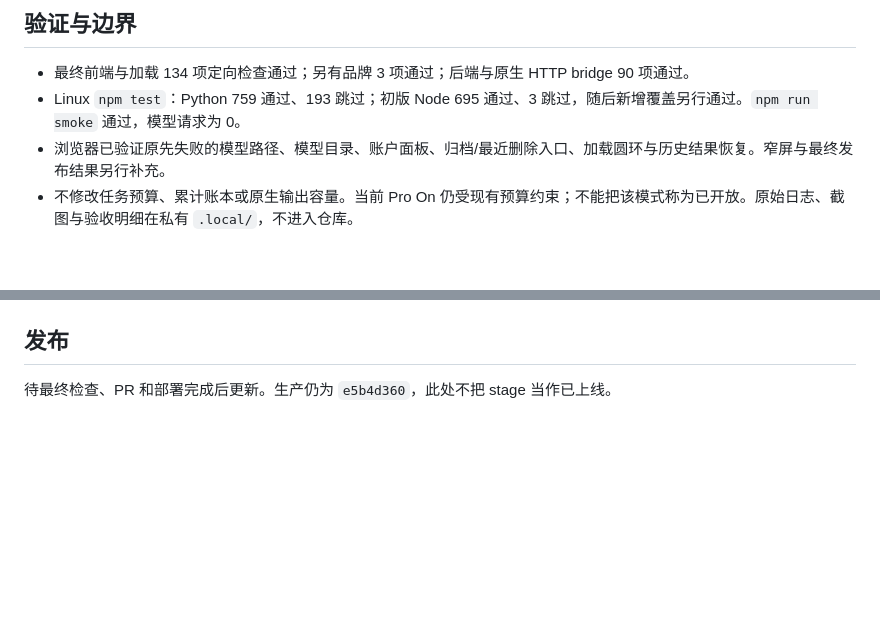
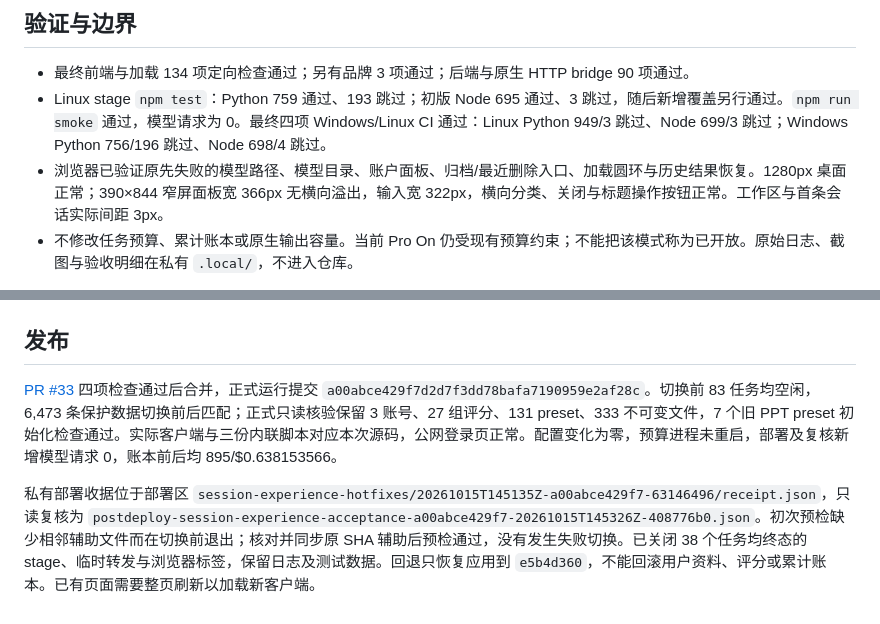
Before and after one commit to jingyio/DeepSeek-Harless, a Markdown page: docs/experiments/geneloop-settings-model-loading-20261015-v1.md, 2 parts joined by grey strips. Drawn GitHub-style; blank space fills up the shorter version.

```diff
--- a/docs/experiments/geneloop-settings-model-loading-20261015-v1.md
+++ b/docs/experiments/geneloop-settings-model-loading-20261015-v1.md
@@ -15,8 +15,8 @@
 ## 验证与边界
 
 - 最终前端与加载 134 项定向检查通过；另有品牌 3 项通过；后端与原生 HTTP bridge 90 项通过。
-- Linux `npm test`：Python 759 通过、193 跳过；初版 Node 695 通过、3 跳过，随后新增覆盖另行通过。`npm run smoke` 通过，模型请求为 0。
-- 浏览器已验证原先失败的模型路径、模型目录、账户面板、归档/最近删除入口、加载圆环与历史结果恢复。窄屏与最终发布结果另行补充。
+- Linux stage `npm test`：Python 759 通过、193 跳过；初版 Node 695 通过、3 跳过，随后新增覆盖另行通过。`npm run smoke` 通过，模型请求为 0。最终四项 Windows/Linux CI 通过：Linux Python 949/3 跳过、Node 699/3 跳过；Windows Python 756/196 跳过、Node 698/4 跳过。
+- 浏览器已验证原先失败的模型路径、模型目录、账户面板、归档/最近删除入口、加载圆环与历史结果恢复。1280px 桌面正常；390×844 窄屏面板宽 366px 无横向溢出，输入宽 322px，横向分类、关闭与标题操作按钮正常。工作区与首条会话实际间距 3px。
 - 不修改任务预算、累计账本或原生输出容量。当前 Pro On 仍受现有预算约束；不能把该模式称为已开放。原始日志、截图与验收明细在私有 `.local/`，不进入仓库。
 
 最终独立 review 发现普通 Chat 的 RSI Off 偏好会在复位时变为 On，导致同请求重试冲突；新增负例先复现，再修复为已是 Chat 不改选择，特殊场景复位保留 RSI 及兼容模式。运行中、完成后和冷重启重试均只有一次预算授权/执行。窄屏初验发现原生固定导航宽度挤压内容，补只作用公开设置插槽的 ≤640px 上下布局；不修改上游代码。
@@ -31,4 +31,6 @@
 
 ## 发布
 
-待最终检查、PR 和部署完成后更新。生产仍为 `e5b4d360`，此处不把 stage 当作已上线。
+[PR #33](https://github.com/jingyio/DeepSeek-Harless/pull/33) 四项检查通过后合并，正式运行提交 `a00abce429f7d2d7f3dd78bafa7190959e2af28c`。切换前 83 任务均空闲，6,473 条保护数据切换前后匹配；正式只读核验保留 3 账号、27 组评分、131 preset、333 不可变文件，7 个旧 PPT preset 初始化检查通过。实际客户端与三份内联脚本对应本次源码，公网登录页正常。配置变化为零，预算进程未重启，部署及复核新增模型请求 0，账本前后均 895/$0.638153566。
+
+私有部署收据位于部署区 `session-experience-hotfixes/20261015T145135Z-a00abce429f7-63146496/receipt.json`，只读复核为 `postdeploy-session-experience-acceptance-a00abce429f7-20261015T145326Z-408776b0.json`。初次预检缺少相邻辅助文件而在切换前退出；核对并同步原 SHA 辅助后预检通过，没有发生失败切换。已关闭 38 个任务均终态的 stage、临时转发与浏览器标签，保留日志及测试数据。回退只恢复应用到 `e5b4d360`，不能回滚用户资料、评分或累计账本。已有页面需要整页刷新以加载新客户端。
```
Also changed, not shown: docs/handoffs/main.md (+3 -2 lines).
